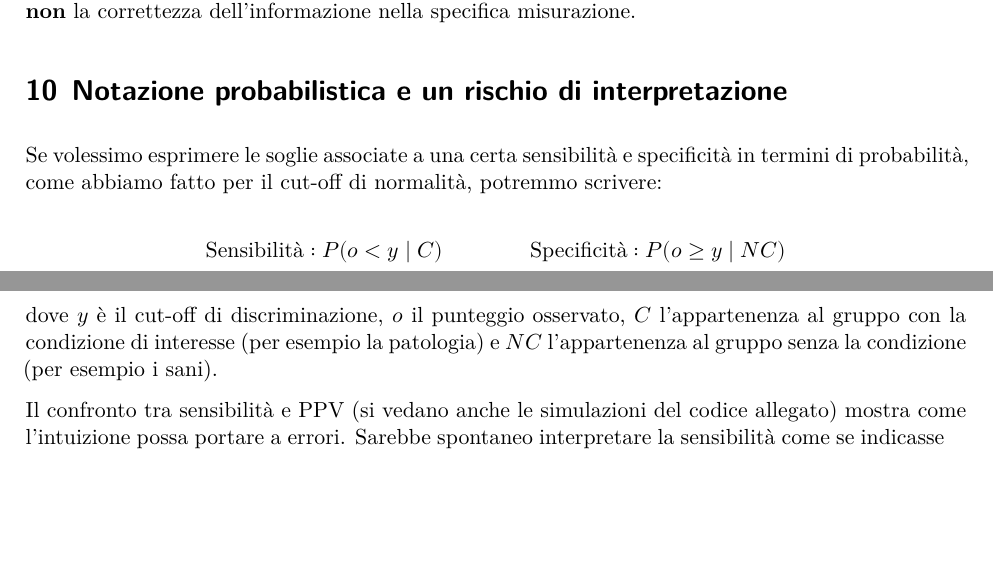
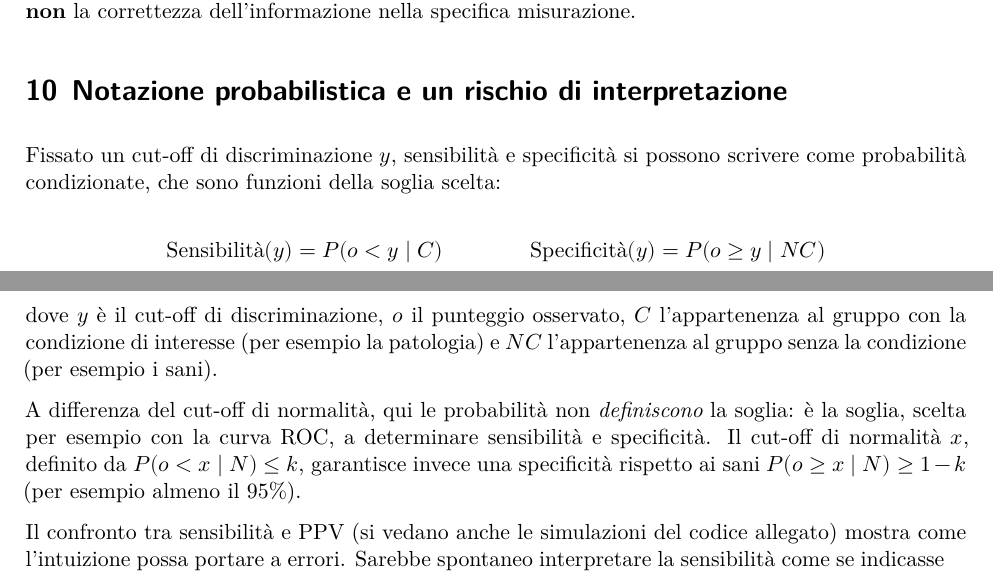
Before and after one commit to giorgioarcara/Slides-Metodi-Statistici-Neuropsi-Forense, a Quarto document (Handouts/05_Identificare_condizioni_di_interesse_handout.qmd): two parts of pages 14 and 15 of 16, joined at a grey line, cut so that both start at the same text, the shorter picture padded with empty space. The pictures show the output file Handouts/05_Identificare_condizioni_di_interesse_handout.pdf that the author committed with the source.

Commit message:
Handout 05: sensibilità e specificità come funzioni del cut-off y, distinte dalla definizione del cut-off di normalità
Co-Authored-By: Claude Opus 5.5 <noreply@anthropic.com>

```diff
--- a/Handouts/05_Identificare_condizioni_di_interesse_handout.qmd
+++ b/Handouts/05_Identificare_condizioni_di_interesse_handout.qmd
@@ -492,18 +492,23 @@
 
 # Notazione probabilistica e un rischio di interpretazione
 
-Se volessimo esprimere le soglie associate a una certa sensibilità e specificità in termini di
-probabilità, come abbiamo fatto per il cut-off di normalità, potremmo scrivere:
+Fissato un cut-off di discriminazione $y$, sensibilità e specificità si possono scrivere come
+probabilità condizionate, che sono funzioni della soglia scelta:
 
 $$
-\text{Sensibilità}: P(o < y \mid C)
+\text{Sensibilità}(y) = P(o < y \mid C)
 \qquad\qquad
-\text{Specificità}: P(o \geq y \mid NC)
+\text{Specificità}(y) = P(o \geq y \mid NC)
 $$
 
 dove $y$ è il cut-off di discriminazione, $o$ il punteggio osservato, $C$ l'appartenenza al gruppo con
 la condizione di interesse (per esempio la patologia) e $NC$ l'appartenenza al gruppo senza la
 condizione (per esempio i sani).
+
+A differenza del cut-off di normalità, qui le probabilità non *definiscono* la soglia: è la soglia,
+scelta per esempio con la curva ROC, a determinare sensibilità e specificità. Il cut-off di normalità
+$x$, definito da $P(o < x \mid N) \leq k$, garantisce invece una specificità rispetto ai sani
+$P(o \geq x \mid N) \geq 1 - k$ (per esempio almeno il 95%).
 
 Il confronto tra sensibilità e PPV (si vedano anche le simulazioni del codice allegato) mostra come
 l'intuizione possa portare a errori. Sarebbe spontaneo interpretare la sensibilità come se indicasse
```
Also changed, not shown: Handouts/05_Identificare_condizioni_di_interesse_handout.pdf.
